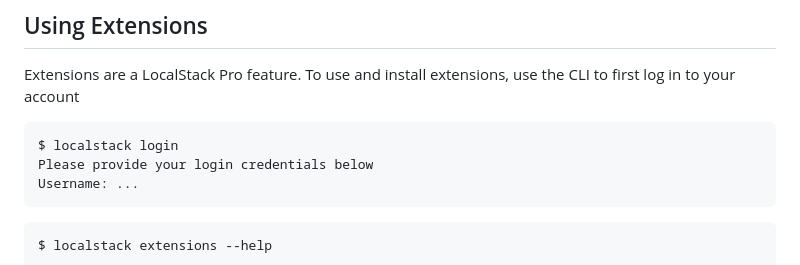
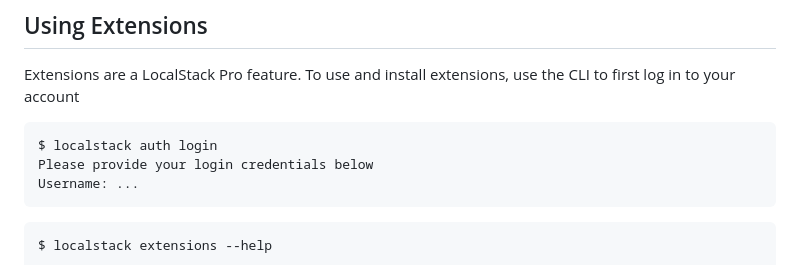
Before and after one commit to localstack/localstack-extensions, a Markdown page: README.md, the part around the change. GitHub-like rendering.

Commit message:
migrate to localstack auth login

````diff
--- a/README.md
+++ b/README.md
@@ -15,7 +15,7 @@ Extensions are a LocalStack Pro feature.
 To use and install extensions, use the CLI to first log in to your account
 
 ```console
-$ localstack login
+$ localstack auth login
 Please provide your login credentials below
 Username: ...
 ```
````
